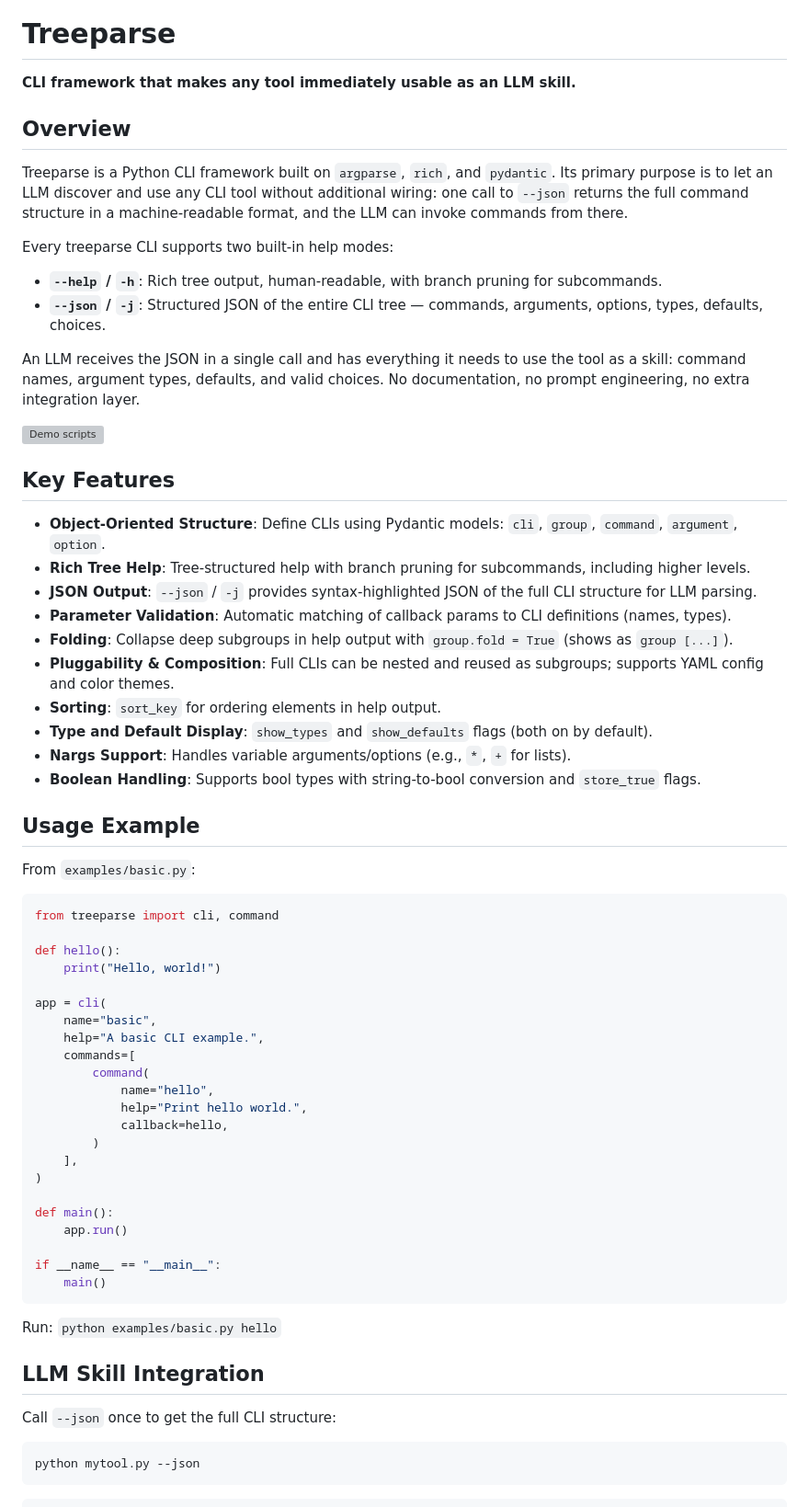
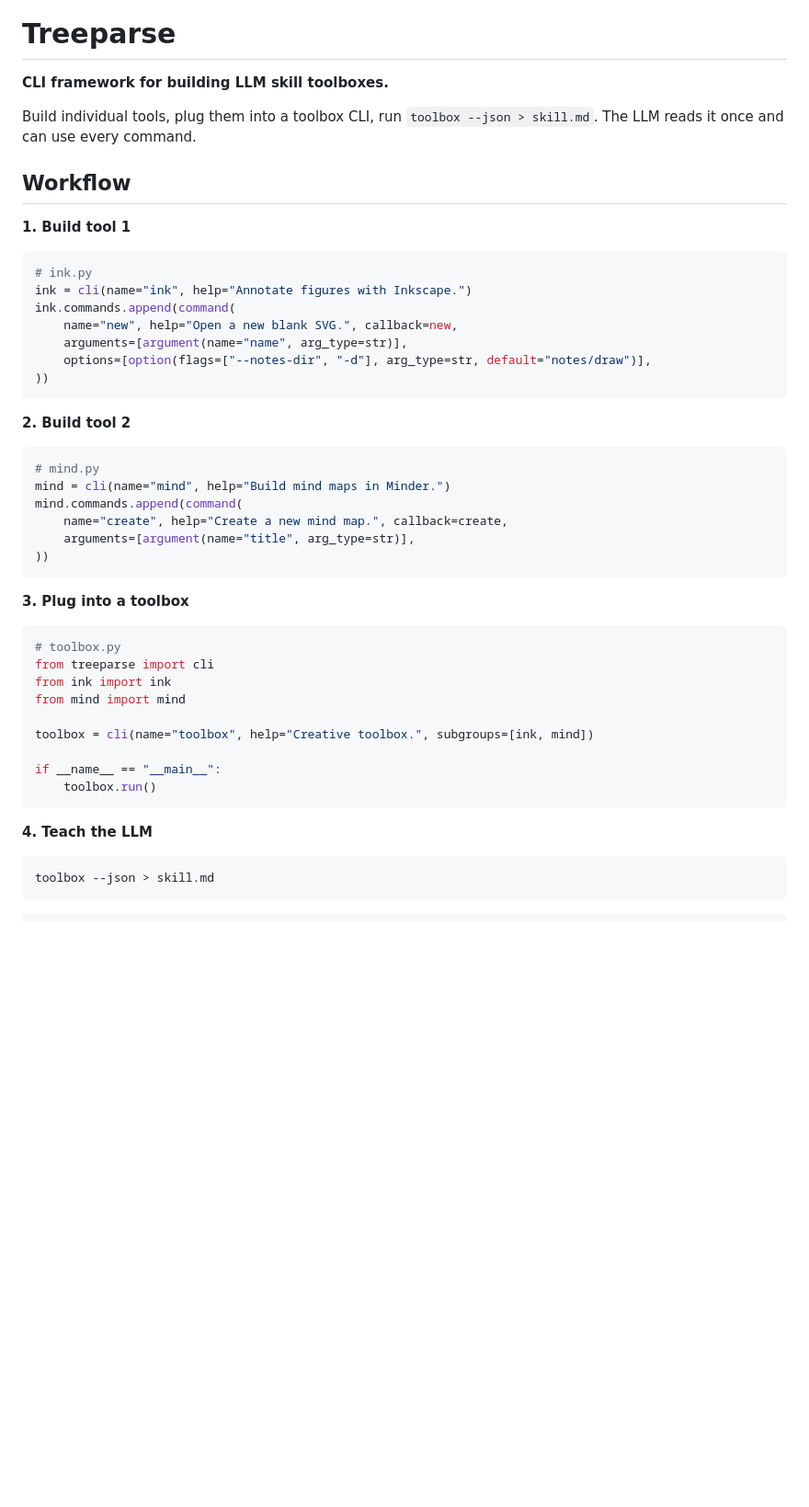
Before and after one commit to wr1/treeparse, a Markdown page: README.md, the part around one of its changes. Shown at 92% size. Drawn GitHub-style; blank space fills up the shorter version; grey boxes are pictures that could not be loaded.

````diff
--- a/README.md
+++ b/README.md
@@ -6,70 +6,52 @@
 
 # Treeparse
 
-**CLI framework that makes any tool immediately usable as an LLM skill.**
+**CLI framework for building LLM skill toolboxes.**
 
-## Overview
+Build individual tools, plug them into a toolbox CLI, run `toolbox --json > skill.md`. The LLM reads it once and can use every command.
 
-Treeparse is a Python CLI framework built on `argparse`, `rich`, and `pydantic`. Its primary purpose is to let an LLM discover and use any CLI tool without additional wiring: one call to `--json` returns the full command structure in a machine-readable format, and the LLM can invoke commands from there.
+## Workflow
 
-Every treeparse CLI supports two built-in help modes:
-
-- **`--help` / `-h`**: Rich tree output, human-readable, with branch pruning for subcommands.
-- **`--json` / `-j`**: Structured JSON of the entire CLI tree — commands, arguments, options, types, defaults, choices.
-
-An LLM receives the JSON in a single call and has everything it needs to use the tool as a skill: command names, argument types, defaults, and valid choices. No documentation, no prompt engineering, no extra integration layer.
-
-![Demo scripts](docs/assets/demos.gif)
-
-## Key Features
-
-- **Object-Oriented Structure**: Define CLIs using Pydantic models: `cli`, `group`, `command`, `argument`, `option`.
-- **Rich Tree Help**: Tree-structured help with branch pruning for subcommands, including higher levels.
-- **JSON Output**: `--json` / `-j` provides syntax-highlighted JSON of the full CLI structure for LLM parsing.
-- **Parameter Validation**: Automatic matching of callback params to CLI definitions (names, types).
-- **Folding**: Collapse deep subgroups in help output with `group.fold = True` (shows as `group [...]`).
-- **Pluggability & Composition**: Full CLIs can be nested and reused as subgroups; supports YAML config and color themes.
-- **Sorting**: `sort_key` for ordering elements in help output.
-- **Type and Default Display**: `show_types` and `show_defaults` flags (both on by default).
-- **Nargs Support**: Handles variable arguments/options (e.g., `*`, `+` for lists).
-- **Boolean Handling**: Supports bool types with string-to-bool conversion and `store_true` flags.
-
-## Usage Example
-
-From `examples/basic.py`:
+**1. Build tool 1**
 
 ```python
-from treeparse import cli, command
+# ink.py
+ink = cli(name="ink", help="Annotate figures with Inkscape.")
+ink.commands.append(command(
+    name="new", help="Open a new blank SVG.", callback=new,
+    arguments=[argument(name="name", arg_type=str)],
+    options=[option(flags=["--notes-dir", "-d"], arg_type=str, default="notes/draw")],
+))
+```
 
-def hello():
-    print("Hello, world!")
+**2. Build tool 2**
 
-app = cli(
-    name="basic",
-    help="A basic CLI example.",
-    commands=[
-        command(
-            name="hello",
-            help="Print hello world.",
-            callback=hello,
-        )
-    ],
-)
+```python
+# mind.py
+mind = cli(name="mind", help="Build mind maps in Minder.")
+mind.commands.append(command(
+    name="create", help="Create a new mind map.", callback=create,
+    arguments=[argument(name="title", arg_type=str)],
+))
+```
 
-def main():
-    app.run()
+**3. Plug into a toolbox**
+
+```python
+# toolbox.py
+from treeparse import cli
+from ink import ink
+from mind import mind
+
+toolbox = cli(name="toolbox", help="Creative toolbox.", subgroups=[ink, mind])
 
 if __name__ == "__main__":
-    main()
+    toolbox.run()
 ```
 
-Run: `python examples/basic.py hello`
-
-## LLM Skill Integration
-
-Call `--json` once to get the full CLI structure:
+**4. Teach the LLM**
 
 ```
-python mytool.py --json
+toolbox --json > skill.md
 ```
 
````
Also changed, not shown: other parts of README.md (+44 -97 lines).
